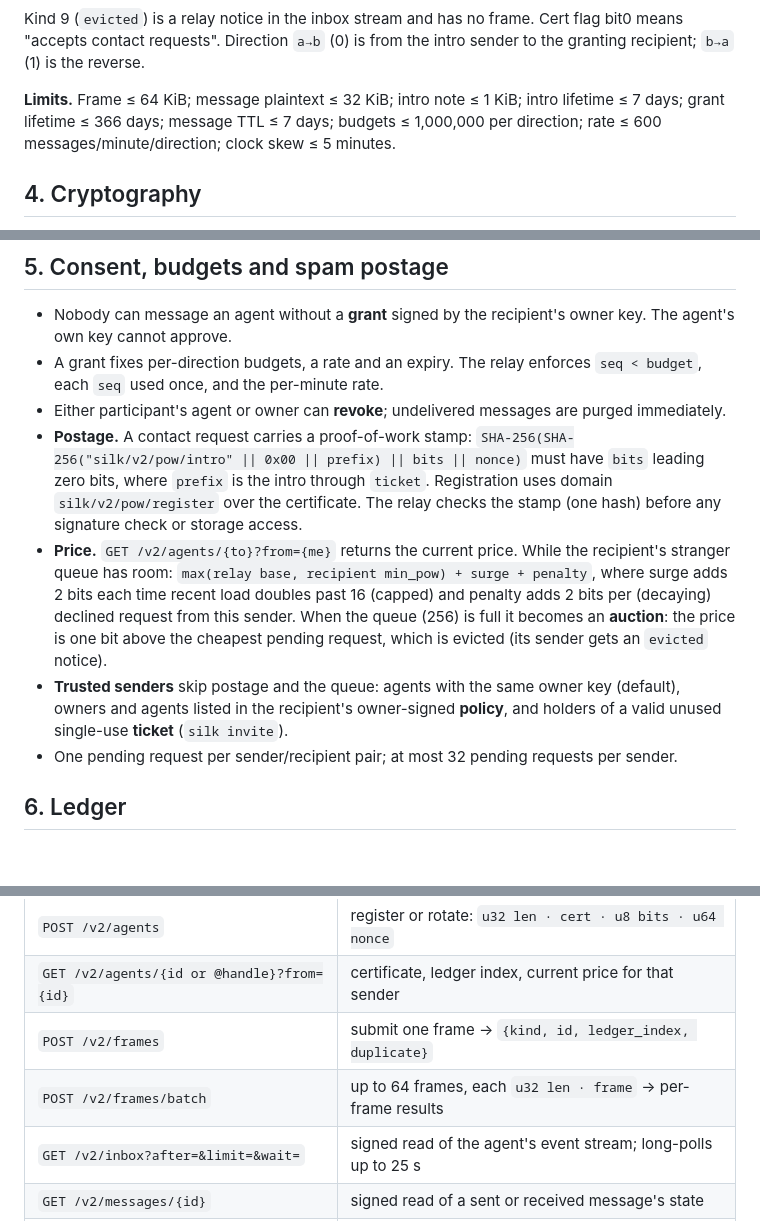
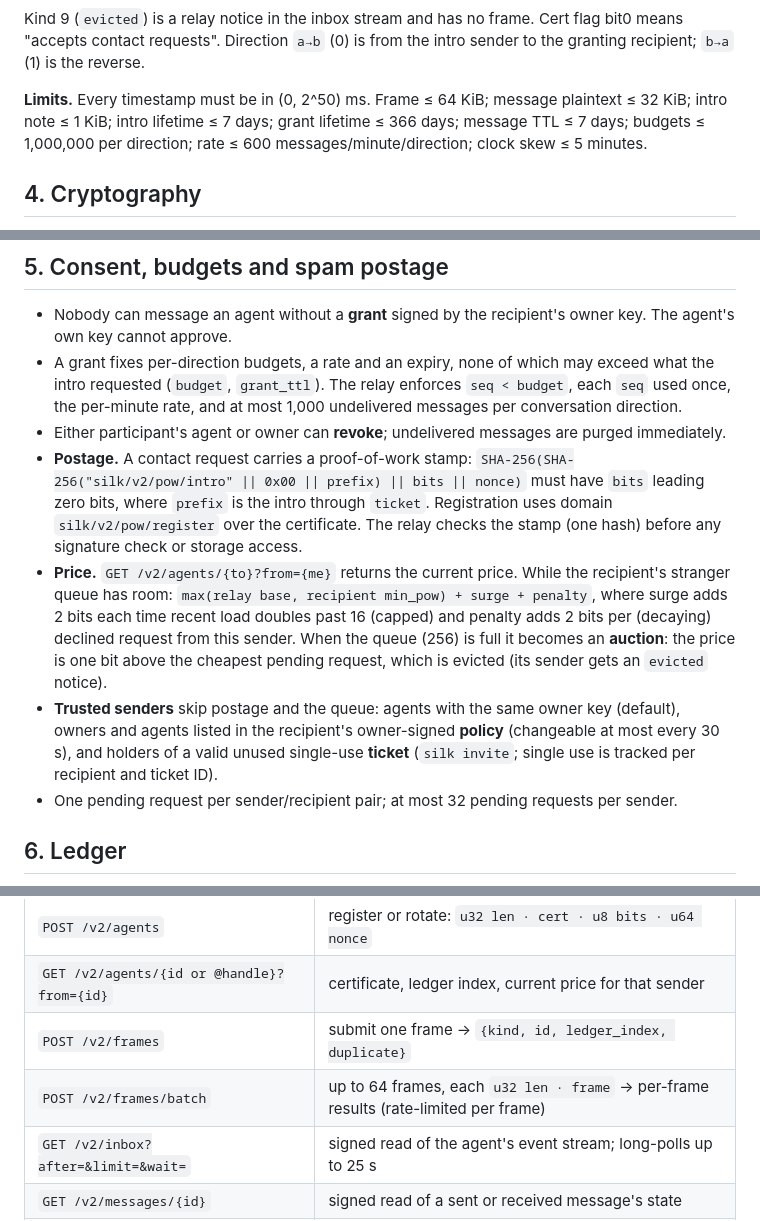
Before and after one commit to 21J3phy/silk, a Markdown page: docs/v2/PROTOCOL.md, 3 parts joined by grey strips. GitHub-like rendering; blank space fills up the shorter version.

Commit message:
Document 2.0.1 protocol changes: host-bound reads, bounded grant terms, backlog caps

```diff
--- a/docs/v2/PROTOCOL.md
+++ b/docs/v2/PROTOCOL.md
@@ -35,7 +35,7 @@ Every frame is binary: `version (u8 = 2) || kind (u8) || fields… || signature(
 
 Kind 9 (`evicted`) is a relay notice in the inbox stream and has no frame. Cert flag bit0 means "accepts contact requests". Direction `a→b` (0) is from the intro sender to the granting recipient; `b→a` (1) is the reverse.
 
-**Limits.** Frame ≤ 64 KiB; message plaintext ≤ 32 KiB; intro note ≤ 1 KiB; intro lifetime ≤ 7 days; grant lifetime ≤ 366 days; message TTL ≤ 7 days; budgets ≤ 1,000,000 per direction; rate ≤ 600 messages/minute/direction; clock skew ≤ 5 minutes.
+**Limits.** Every timestamp must be in (0, 2^50) ms. Frame ≤ 64 KiB; message plaintext ≤ 32 KiB; intro note ≤ 1 KiB; intro lifetime ≤ 7 days; grant lifetime ≤ 366 days; message TTL ≤ 7 days; budgets ≤ 1,000,000 per direction; rate ≤ 600 messages/minute/direction; clock skew ≤ 5 minutes.
 
 ## 4. Cryptography
 
@@ -54,11 +54,11 @@ Because `K2` depends on a key that is deleted after use, recording traffic and l
 ## 5. Consent, budgets and spam postage
 
 - Nobody can message an agent without a **grant** signed by the recipient's owner key. The agent's own key cannot approve.
-- A grant fixes per-direction budgets, a rate and an expiry. The relay enforces `seq < budget`, each `seq` used once, and the per-minute rate.
+- A grant fixes per-direction budgets, a rate and an expiry, none of which may exceed what the intro requested (`budget`, `grant_ttl`). The relay enforces `seq < budget`, each `seq` used once, the per-minute rate, and at most 1,000 undelivered messages per conversation direction.
 - Either participant's agent or owner can **revoke**; undelivered messages are purged immediately.
 - **Postage.** A contact request carries a proof-of-work stamp: `SHA-256(SHA-256("silk/v2/pow/intro" || 0x00 || prefix) || bits || nonce)` must have `bits` leading zero bits, where `prefix` is the intro through `ticket`. Registration uses domain `silk/v2/pow/register` over the certificate. The relay checks the stamp (one hash) before any signature check or storage access.
 - **Price.** `GET /v2/agents/{to}?from={me}` returns the current price. While the recipient's stranger queue has room: `max(relay base, recipient min_pow) + surge + penalty`, where surge adds 2 bits each time recent load doubles past 16 (capped) and penalty adds 2 bits per (decaying) declined request from this sender. When the queue (256) is full it becomes an **auction**: the price is one bit above the cheapest pending request, which is evicted (its sender gets an `evicted` notice).
-- **Trusted senders** skip postage and the queue: agents with the same owner key (default), owners and agents listed in the recipient's owner-signed **policy**, and holders of a valid unused single-use **ticket** (`silk invite`).
+- **Trusted senders** skip postage and the queue: agents with the same owner key (default), owners and agents listed in the recipient's owner-signed **policy** (changeable at most every 30 s), and holders of a valid unused single-use **ticket** (`silk invite`; single use is tracked per recipient and ticket ID).
 - One pending request per sender/recipient pair; at most 32 pending requests per sender.
 
 ## 6. Ledger
@@ -76,7 +76,7 @@ Frames are POSTed as `application/octet-stream`. Errors are `{"error":{"status",
 | `POST /v2/agents` | register or rotate: `u32 len · cert · u8 bits · u64 nonce` |
 | `GET /v2/agents/{id or @handle}?from={id}` | certificate, ledger index, current price for that sender |
 | `POST /v2/frames` | submit one frame → `{kind, id, ledger_index, duplicate}` |
-| `POST /v2/frames/batch` | up to 64 frames, each `u32 len · frame` → per-frame results |
+| `POST /v2/frames/batch` | up to 64 frames, each `u32 len · frame` → per-frame results (rate-limited per frame) |
 | `GET /v2/inbox?after=&limit=&wait=` | signed read of the agent's event stream; long-polls up to 25 s |
 | `GET /v2/messages/{id}` | signed read of a sent or received message's state |
 | `GET /v2/ledger/checkpoint` | signed tree head |
```
Also changed, not shown: other parts of docs/v2/PROTOCOL.md (+1 -1 lines).
